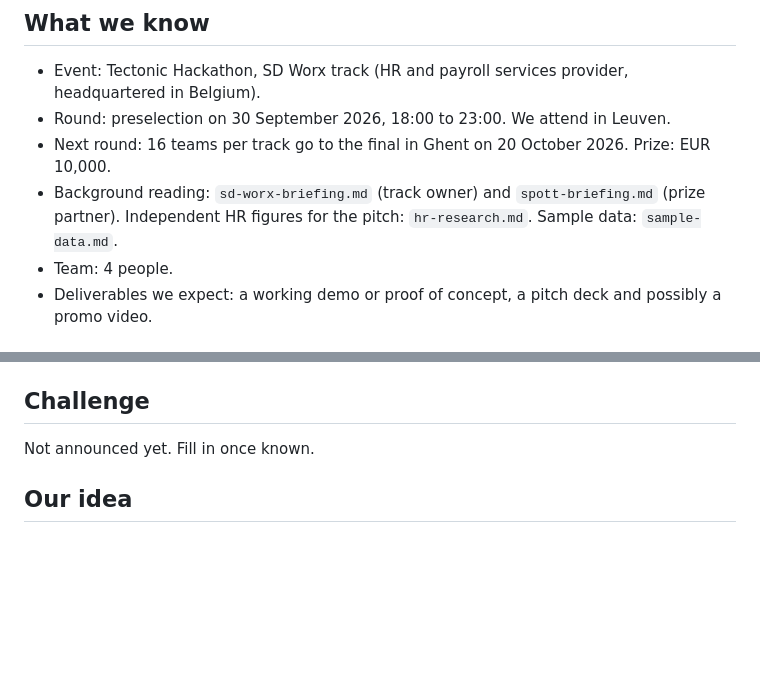
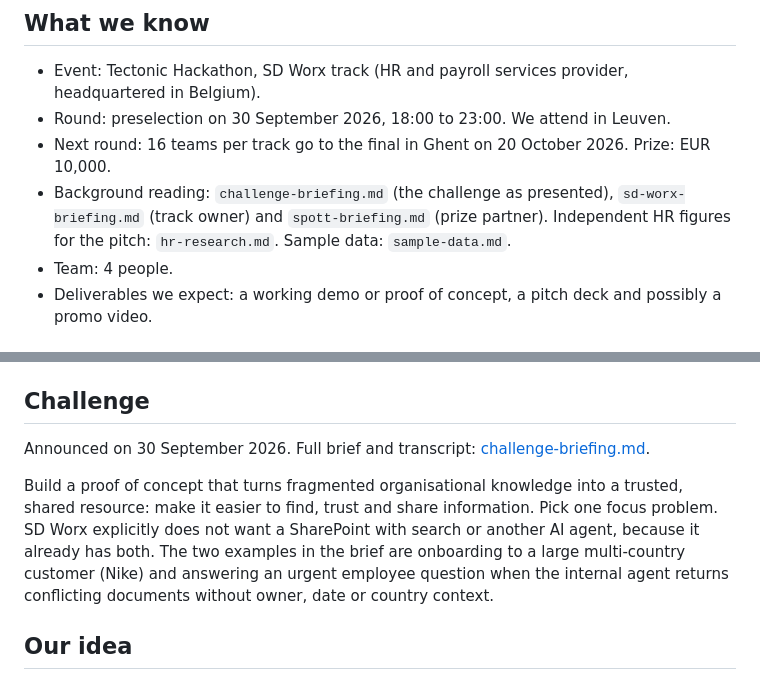
Before and after one commit to maboke123/hackathon, a Markdown page: docs/context.md, 2 parts joined by grey strips. GitHub-like rendering; blank space fills up the shorter version.

Commit message:
docs: add SD Worx challenge briefing

```diff
--- a/docs/context.md
+++ b/docs/context.md
@@ -5,7 +5,7 @@
 - Event: Tectonic Hackathon, SD Worx track (HR and payroll services provider, headquartered in Belgium).
 - Round: preselection on 30 September 2026, 18:00 to 23:00. We attend in Leuven.
 - Next round: 16 teams per track go to the final in Ghent on 20 October 2026. Prize: EUR 10,000.
-- Background reading: `sd-worx-briefing.md` (track owner) and `spott-briefing.md` (prize partner). Independent HR figures for the pitch: `hr-research.md`. Sample data: `sample-data.md`.
+- Background reading: `challenge-briefing.md` (the challenge as presented), `sd-worx-briefing.md` (track owner) and `spott-briefing.md` (prize partner). Independent HR figures for the pitch: `hr-research.md`. Sample data: `sample-data.md`.
 - Team: 4 people.
 - Deliverables we expect: a working demo or proof of concept, a pitch deck and possibly a promo video.
 
@@ -17,7 +17,9 @@ Spott builds an AI-native ATS and CRM for recruitment agencies. Its product stop
 
 ## Challenge
 
-Not announced yet. Fill in once known.
+Announced on 30 September 2026. Full brief and transcript: [challenge-briefing.md](challenge-briefing.md).
+
+Build a proof of concept that turns fragmented organisational knowledge into a trusted, shared resource: make it easier to find, trust and share information. Pick one focus problem. SD Worx explicitly does not want a SharePoint with search or another AI agent, because it already has both. The two examples in the brief are onboarding to a large multi-country customer (Nike) and answering an urgent employee question when the internal agent returns conflicting documents without owner, date or country context.
 
 ## Our idea
 
```
Also changed, not shown: AGENTS.md (+9 -8 lines), docs/challenge-briefing.md (added, +57 -0 lines).
